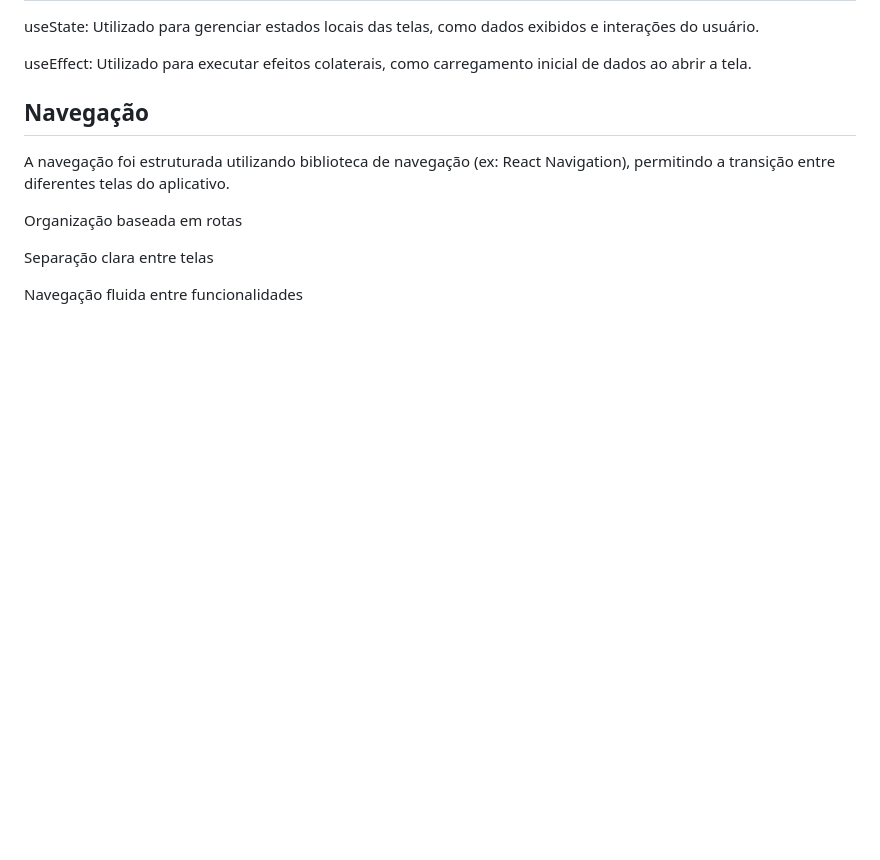
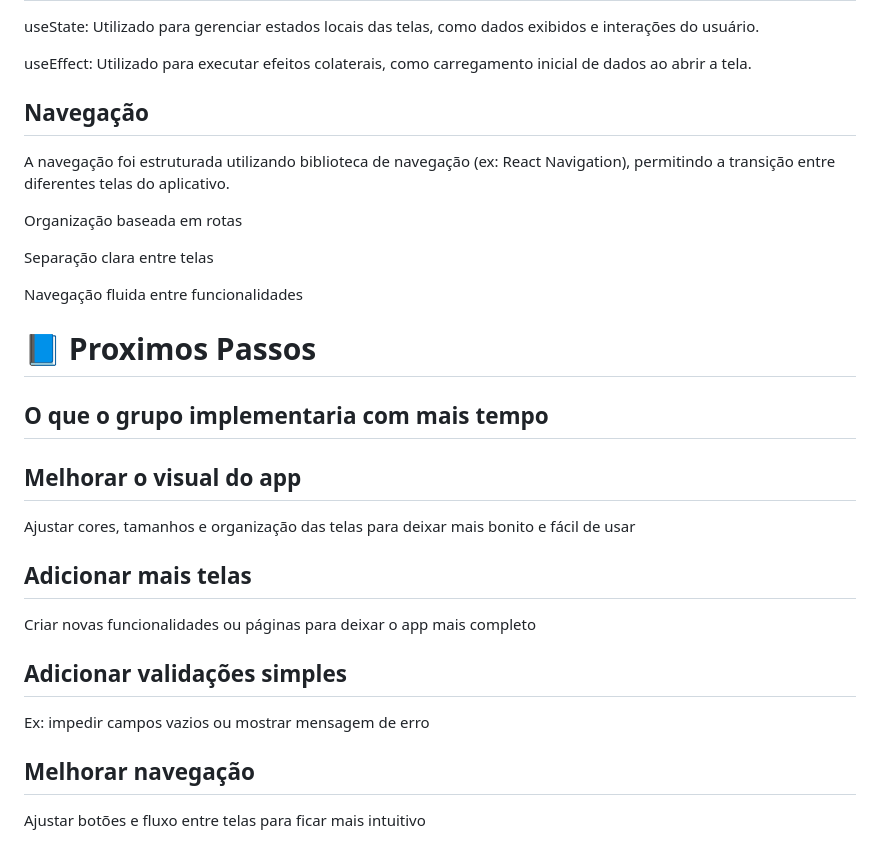
Before and after one commit to Gabriel-H182007/fiap-cpad-cp1-fiaproom-app, a Markdown page: README.md, the part around the change. GitHub-like rendering; blank space fills up the shorter version.

Commit message:
Adicionada seção com próximos passos para o aplicativo

```diff
--- a/README.md
+++ b/README.md
@@ -85,3 +85,20 @@ Organização baseada em rotas
 Separação clara entre telas
 
 Navegação fluida entre funcionalidades
+
+# 📘 Proximos Passos
+
+
+## O que o grupo implementaria com mais tempo
+
+## Melhorar o visual do app ##
+Ajustar cores, tamanhos e organização das telas para deixar mais bonito e fácil de usar
+
+## Adicionar mais telas ##
+Criar novas funcionalidades ou páginas para deixar o app mais completo
+
+## Adicionar validações simples ##
+Ex: impedir campos vazios ou mostrar mensagem de erro
+
+## Melhorar navegação ##
+Ajustar botões e fluxo entre telas para ficar mais intuitivo
```
